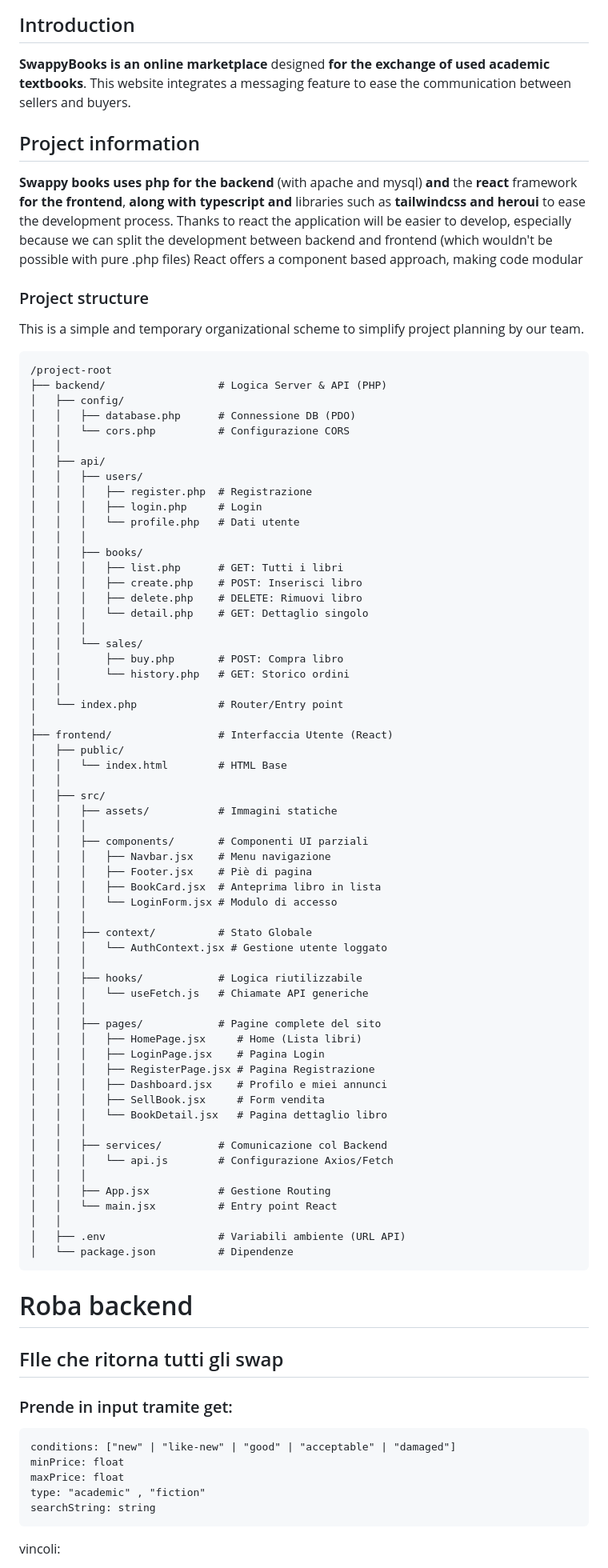
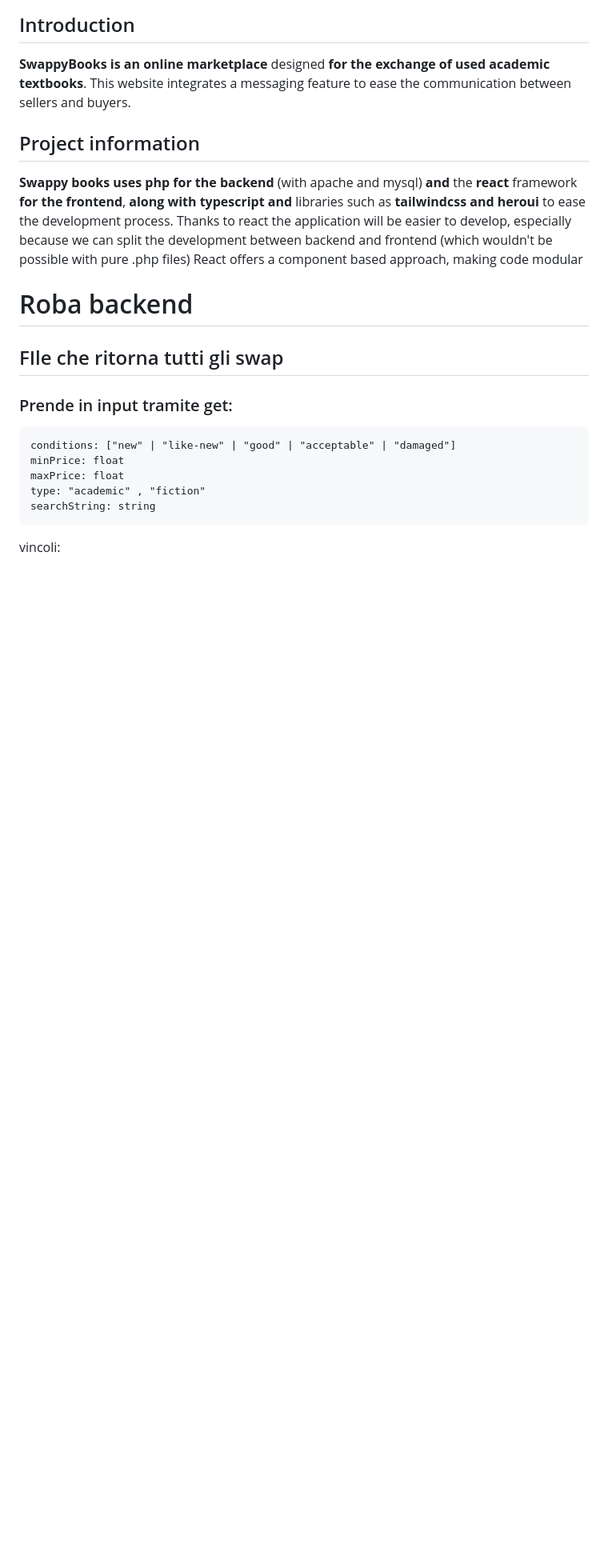
Before and after one commit to Kyndansky/swappy-books, a Markdown page: README.md, the part around the change. Shown at 80% size. Rendered like a GitHub page; blank space fills up the shorter version.

Commit message:
Remove project structure section from README
Removed project structure section from README.

````diff
--- a/README.md
+++ b/README.md
@@ -29,71 +29,6 @@ This website integrates a messaging feature to ease the communication between se
 Thanks to react the application will be easier to develop, especially because we can split the development between backend and frontend (which wouldn't be possible with pure .php files)
 React offers a component based approach, making code modular
 
-### Project structure
-
-This is a simple and temporary organizational scheme to simplify project planning by our team.
-
-```text
-/project-root
-├── backend/                  # Logica Server & API (PHP)
-│   ├── config/
-│   │   ├── database.php      # Connessione DB (PDO)
-│   │   └── cors.php          # Configurazione CORS
-│   │
-│   ├── api/
-│   │   ├── users/
-│   │   │   ├── register.php  # Registrazione
-│   │   │   ├── login.php     # Login
-│   │   │   └── profile.php   # Dati utente
-│   │   │
-│   │   ├── books/
-│   │   │   ├── list.php      # GET: Tutti i libri
-│   │   │   ├── create.php    # POST: Inserisci libro
-│   │   │   ├── delete.php    # DELETE: Rimuovi libro
-│   │   │   └── detail.php    # GET: Dettaglio singolo
-│   │   │
-│   │   └── sales/
-│   │       ├── buy.php       # POST: Compra libro
-│   │       └── history.php   # GET: Storico ordini
-│   │
-│   └── index.php             # Router/Entry point
-│
-├── frontend/                 # Interfaccia Utente (React)
-│   ├── public/
-│   │   └── index.html        # HTML Base
-│   │
-│   ├── src/
-│   │   ├── assets/           # Immagini statiche
-│   │   │
-│   │   ├── components/       # Componenti UI parziali
-│   │   │   ├── Navbar.jsx    # Menu navigazione
-│   │   │   ├── Footer.jsx    # Piè di pagina
-│   │   │   ├── BookCard.jsx  # Anteprima libro in lista
-│   │   │   └── LoginForm.jsx # Modulo di accesso
-│   │   │
-│   │   ├── context/          # Stato Globale
-│   │   │   └── AuthContext.jsx # Gestione utente loggato
-│   │   │
-│   │   ├── hooks/            # Logica riutilizzabile
-│   │   │   └── useFetch.js   # Chiamate API generiche
-│   │   │
-│   │   ├── pages/            # Pagine complete del sito
-│   │   │   ├── HomePage.jsx     # Home (Lista libri)
-│   │   │   ├── LoginPage.jsx    # Pagina Login
-│   │   │   ├── RegisterPage.jsx # Pagina Registrazione
-│   │   │   ├── Dashboard.jsx    # Profilo e miei annunci
-│   │   │   ├── SellBook.jsx     # Form vendita
-│   │   │   └── BookDetail.jsx   # Pagina dettaglio libro
-│   │   │
-│   │   ├── services/         # Comunicazione col Backend
-│   │   │   └── api.js        # Configurazione Axios/Fetch
-│   │   │
-│   │   ├── App.jsx           # Gestione Routing
-│   │   └── main.jsx          # Entry point React
-│   │
-│   ├── .env                  # Variabili ambiente (URL API)
-│   └── package.json          # Dipendenze
-```
 # Roba backend
 
 ## FIle che ritorna tutti gli swap
````
